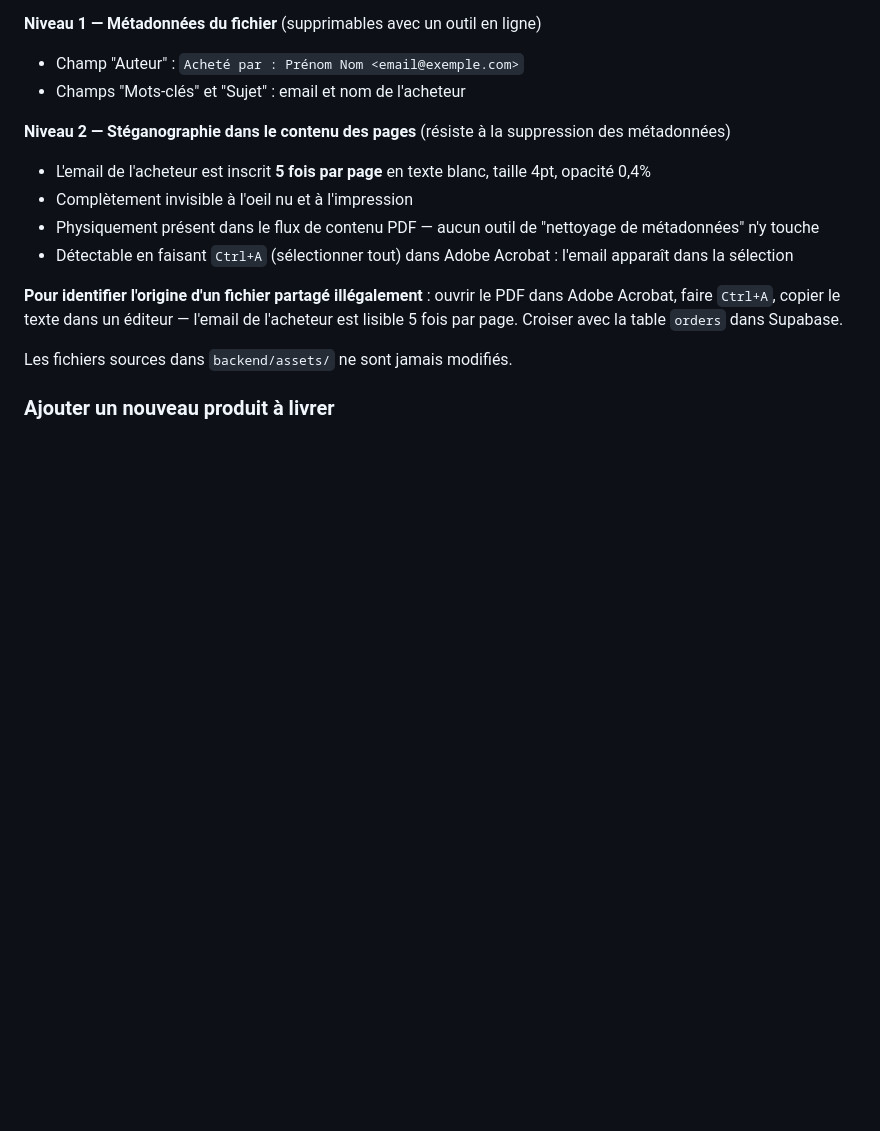
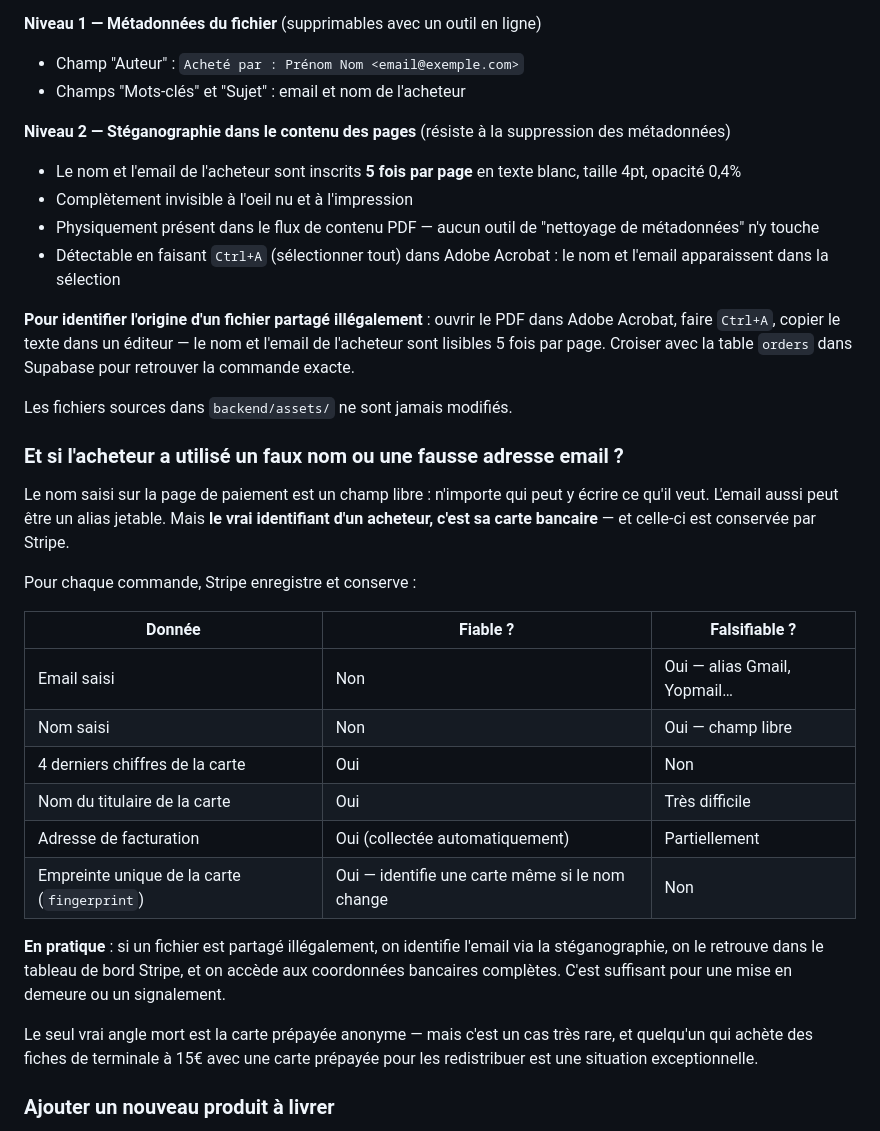
Before and after one commit to CReussite/website, a Markdown page: LISEZ-MOI.md, the part around the change. GitHub-like rendering; blank space fills up the shorter version.

Commit message:
docs: explain fake name/email scenario and Stripe card data as backstop

```diff
--- a/LISEZ-MOI.md
+++ b/LISEZ-MOI.md
@@ -201,14 +201,33 @@ Chaque PDF produit est modifié avant envoi. Le fichier envoyé au client est vi
 - Champs "Mots-clés" et "Sujet" : email et nom de l'acheteur
 
 **Niveau 2 — Stéganographie dans le contenu des pages** (résiste à la suppression des métadonnées)
-- L'email de l'acheteur est inscrit **5 fois par page** en texte blanc, taille 4pt, opacité 0,4%
+- Le nom et l'email de l'acheteur sont inscrits **5 fois par page** en texte blanc, taille 4pt, opacité 0,4%
 - Complètement invisible à l'oeil nu et à l'impression
 - Physiquement présent dans le flux de contenu PDF — aucun outil de "nettoyage de métadonnées" n'y touche
-- Détectable en faisant `Ctrl+A` (sélectionner tout) dans Adobe Acrobat : l'email apparaît dans la sélection
+- Détectable en faisant `Ctrl+A` (sélectionner tout) dans Adobe Acrobat : le nom et l'email apparaissent dans la sélection
 
-**Pour identifier l'origine d'un fichier partagé illégalement** : ouvrir le PDF dans Adobe Acrobat, faire `Ctrl+A`, copier le texte dans un éditeur — l'email de l'acheteur est lisible 5 fois par page. Croiser avec la table `orders` dans Supabase.
+**Pour identifier l'origine d'un fichier partagé illégalement** : ouvrir le PDF dans Adobe Acrobat, faire `Ctrl+A`, copier le texte dans un éditeur — le nom et l'email de l'acheteur sont lisibles 5 fois par page. Croiser avec la table `orders` dans Supabase pour retrouver la commande exacte.
 
 Les fichiers sources dans `backend/assets/` ne sont jamais modifiés.
+
+### Et si l'acheteur a utilisé un faux nom ou une fausse adresse email ?
+
+Le nom saisi sur la page de paiement est un champ libre : n'importe qui peut y écrire ce qu'il veut. L'email aussi peut être un alias jetable. Mais **le vrai identifiant d'un acheteur, c'est sa carte bancaire** — et celle-ci est conservée par Stripe.
+
+Pour chaque commande, Stripe enregistre et conserve :
+
+| Donnée | Fiable ? | Falsifiable ? |
+|---|---|---|
+| Email saisi | Non | Oui — alias Gmail, Yopmail… |
+| Nom saisi | Non | Oui — champ libre |
+| 4 derniers chiffres de la carte | Oui | Non |
+| Nom du titulaire de la carte | Oui | Très difficile |
+| Adresse de facturation | Oui (collectée automatiquement) | Partiellement |
+| Empreinte unique de la carte (`fingerprint`) | Oui — identifie une carte même si le nom change | Non |
+
+**En pratique** : si un fichier est partagé illégalement, on identifie l'email via la stéganographie, on le retrouve dans le tableau de bord Stripe, et on accède aux coordonnées bancaires complètes. C'est suffisant pour une mise en demeure ou un signalement.
+
+Le seul vrai angle mort est la carte prépayée anonyme — mais c'est un cas très rare, et quelqu'un qui achète des fiches de terminale à 15€ avec une carte prépayée pour les redistribuer est une situation exceptionnelle.
 
 ### Ajouter un nouveau produit à livrer
 
```
